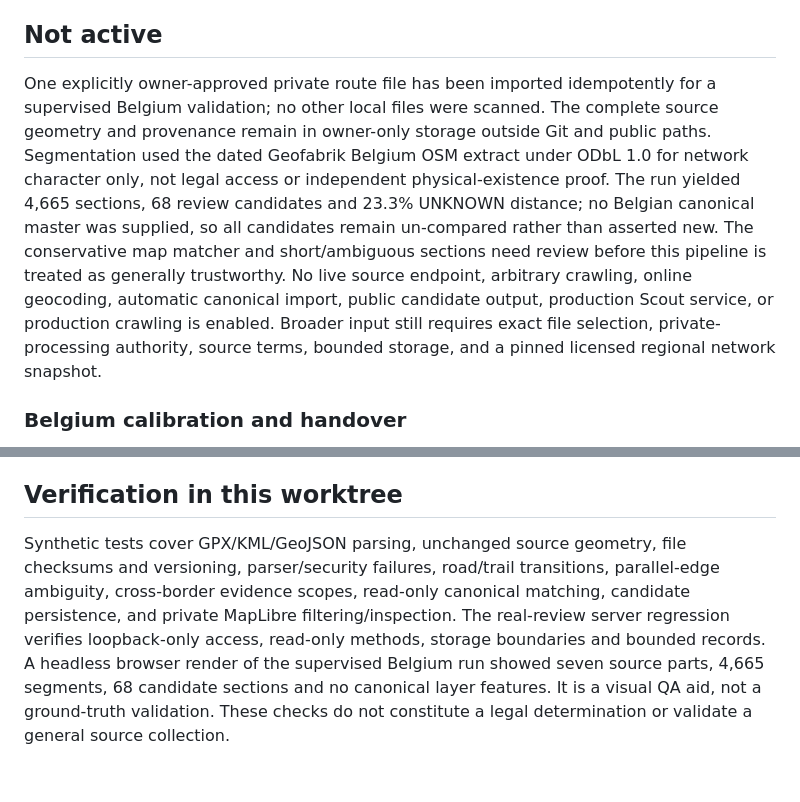
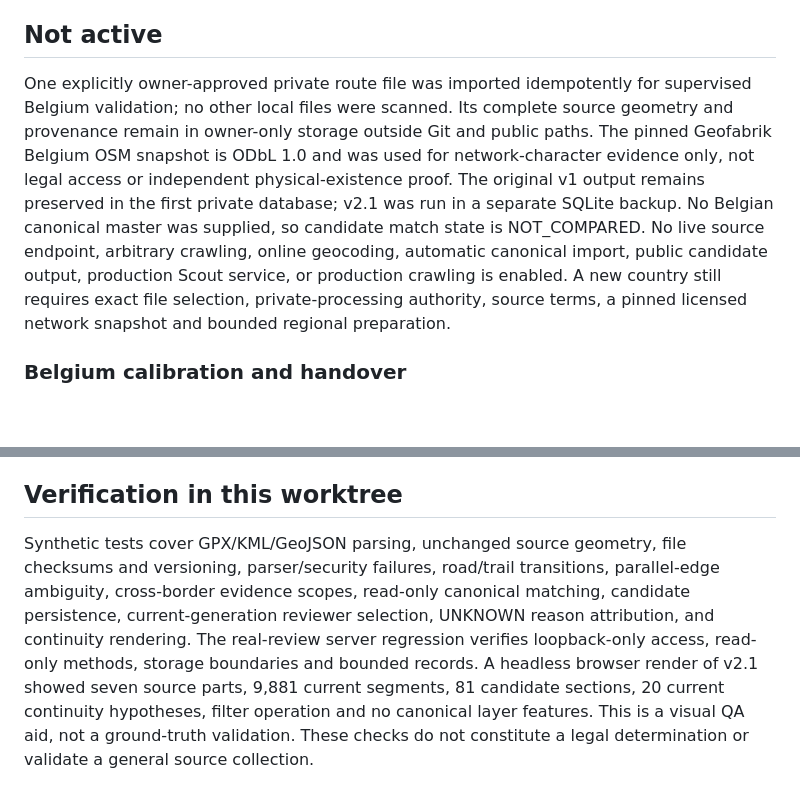
Before and after one commit to kbekla/rtt-web-planner, a Markdown page: docs/SCOUT-WORLDWIDE.md, 2 parts joined by grey strips. GitHub-like rendering; blank space fills up the shorter version.

Commit message:
Record Belgium classifier v2.1 calibration

```diff
--- a/docs/SCOUT-WORLDWIDE.md
+++ b/docs/SCOUT-WORLDWIDE.md
@@ -42,7 +42,7 @@ For worldwide operation, regional ingestion and indexed records are the primary
 
 ## Not active
 
-One explicitly owner-approved private route file has been imported idempotently for a supervised Belgium validation; no other local files were scanned. The complete source geometry and provenance remain in owner-only storage outside Git and public paths. Segmentation used the dated Geofabrik Belgium OSM extract under ODbL 1.0 for network character only, not legal access or independent physical-existence proof. The run yielded 4,665 sections, 68 review candidates and 23.3% UNKNOWN distance; no Belgian canonical master was supplied, so all candidates remain un-compared rather than asserted new. The conservative map matcher and short/ambiguous sections need review before this pipeline is treated as generally trustworthy. No live source endpoint, arbitrary crawling, online geocoding, automatic canonical import, public candidate output, production Scout service, or production crawling is enabled. Broader input still requires exact file selection, private-processing authority, source terms, bounded storage, and a pinned licensed regional network snapshot.
+One explicitly owner-approved private route file was imported idempotently for supervised Belgium validation; no other local files were scanned. Its complete source geometry and provenance remain in owner-only storage outside Git and public paths. The pinned Geofabrik Belgium OSM snapshot is ODbL 1.0 and was used for network-character evidence only, not legal access or independent physical-existence proof. The original v1 output remains preserved in the first private database; v2.1 was run in a separate SQLite backup. No Belgian canonical master was supplied, so candidate match state is NOT_COMPARED. No live source endpoint, arbitrary crawling, online geocoding, automatic canonical import, public candidate output, production Scout service, or production crawling is enabled. A new country still requires exact file selection, private-processing authority, source terms, a pinned licensed network snapshot and bounded regional preparation.
 
 ### Belgium calibration and handover
 
@@ -60,4 +70,4 @@ Classifier v2 includes sanitized tests for sparse intervals, paved connectors, s
 
 ## Verification in this worktree
 
-Synthetic tests cover GPX/KML/GeoJSON parsing, unchanged source geometry, file checksums and versioning, parser/security failures, road/trail transitions, parallel-edge ambiguity, cross-border evidence scopes, read-only canonical matching, candidate persistence, and private MapLibre filtering/inspection. The real-review server regression verifies loopback-only access, read-only methods, storage boundaries and bounded records. A headless browser render of the supervised Belgium run showed seven source parts, 4,665 segments, 68 candidate sections and no canonical layer features. It is a visual QA aid, not a ground-truth validation. These checks do not constitute a legal determination or validate a general source collection.
+Synthetic tests cover GPX/KML/GeoJSON parsing, unchanged source geometry, file checksums and versioning, parser/security failures, road/trail transitions, parallel-edge ambiguity, cross-border evidence scopes, read-only canonical matching, candidate persistence, current-generation reviewer selection, UNKNOWN reason attribution, and continuity rendering. The real-review server regression verifies loopback-only access, read-only methods, storage boundaries and bounded records. A headless browser render of v2.1 showed seven source parts, 9,881 current segments, 81 candidate sections, 20 current continuity hypotheses, filter operation and no canonical layer features. This is a visual QA aid, not a ground-truth validation. These checks do not constitute a legal determination or validate a general source collection.
```
Also changed, not shown: other parts of docs/SCOUT-WORLDWIDE.md (+13 -3 lines), docs/SCOUT.md (+1 -1 lines).
